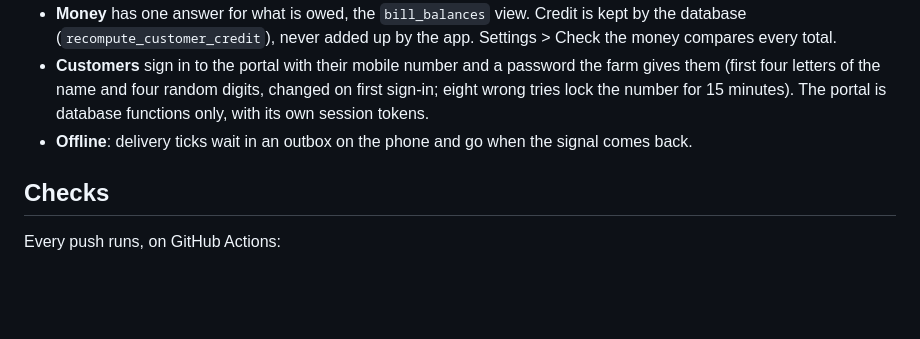
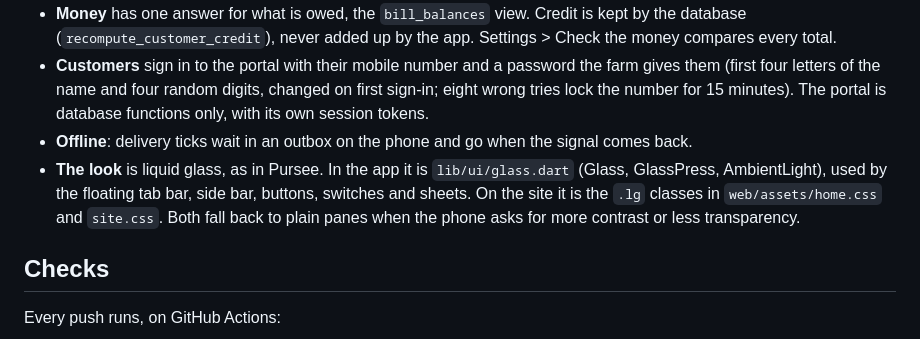
Before and after one commit to NAVICORP/dairee, a Markdown page: README.md, the part around the change. Rendered like a GitHub page; blank space fills up the shorter version.

Commit message:
Readme: where the liquid glass look lives
Co-Authored-By: Claude Opus 5.5 <noreply@anthropic.com>
Claude-Session: https://claude.ai/code/session_01XzHKtX8k9xgVf6RYvbHFAQ

```diff
--- a/README.md
+++ b/README.md
@@ -25,6 +25,7 @@ One Flutter app for Android, iPhone and the web (dairee.skifi.co/app), on SkiFi'
 - **Money** has one answer for what is owed, the `bill_balances` view. Credit is kept by the database (`recompute_customer_credit`), never added up by the app. Settings > Check the money compares every total.
 - **Customers** sign in to the portal with their mobile number and a password the farm gives them (first four letters of the name and four random digits, changed on first sign-in; eight wrong tries lock the number for 15 minutes). The portal is database functions only, with its own session tokens.
 - **Offline**: delivery ticks wait in an outbox on the phone and go when the signal comes back.
+- **The look** is liquid glass, as in Pursee. In the app it is `lib/ui/glass.dart` (Glass, GlassPress, AmbientLight), used by the floating tab bar, side bar, buttons, switches and sheets. On the site it is the `.lg` classes in `web/assets/home.css` and `site.css`. Both fall back to plain panes when the phone asks for more contrast or less transparency.
 
 ## Checks
 
```
